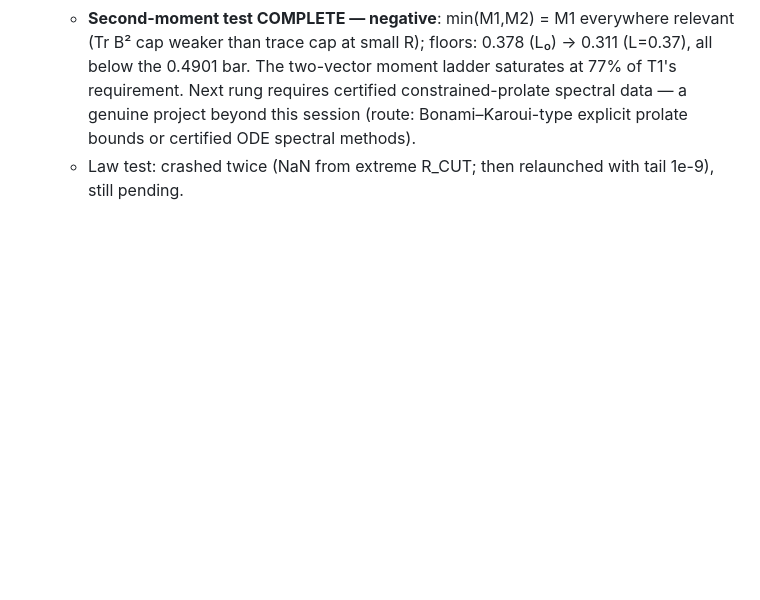
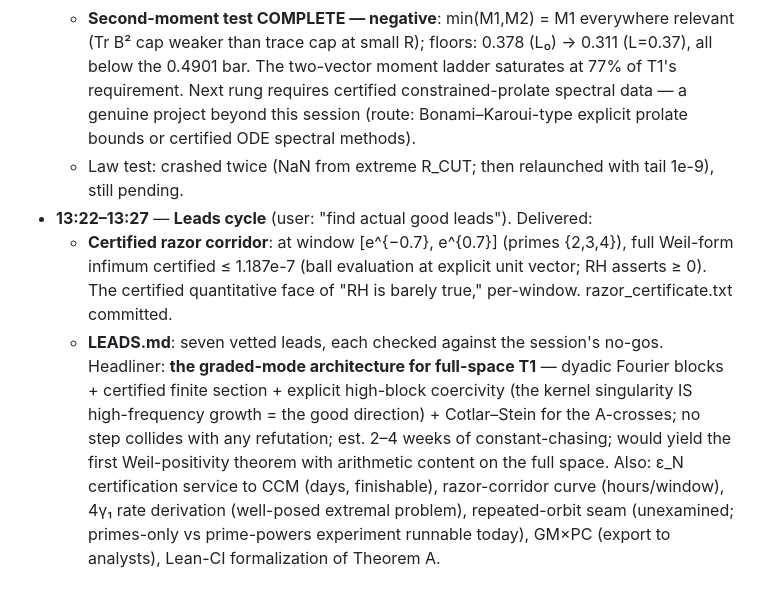
Before and after one commit to Kuberwastaken/riemann, a Markdown page: logs/LOG.md, the part around the change. GitHub-like rendering; blank space fills up the shorter version.

Commit message:
docs(log): leads cycle entry

```diff
--- a/logs/LOG.md
+++ b/logs/LOG.md
@@ -87,3 +87,6 @@ record, this file is the narrative).
   - **Gap 3 RESOLVED by reading CCM 2025 directly** (8 pp., our own archive copy): their QW_λ (eq. 3.19) is exactly our certified form; their Thm 1.1 metric is QW − ε_N⟨·,·⟩ — positivity-agnostic BY DESIGN (works for either sign of ε_N) ⇒ no CF shortcut to T1. Dictionary inverted: their Thm 1.1 hypotheses (ε_N simple, eigenfunction even) are unverified and their Prop 3.4 (full-space inf = limit of finite sections) is precisely the bridge our certificates plug into — we can certify their hypotheses and the sign of ε_N in concrete windows. Side realization: Theorem A is already full-space.
   - **Second-moment test COMPLETE — negative**: min(M1,M2) = M1 everywhere relevant (Tr B² cap weaker than trace cap at small R); floors: 0.378 (L₀) → 0.311 (L=0.37), all below the 0.4901 bar. The two-vector moment ladder saturates at 77% of T1's requirement. Next rung requires certified constrained-prolate spectral data — a genuine project beyond this session (route: Bonami–Karoui-type explicit prolate bounds or certified ODE spectral methods).
   - Law test: crashed twice (NaN from extreme R_CUT; then relaunched with tail 1e-9), still pending.
+- **13:22–13:27** — **Leads cycle** (user: "find actual good leads"). Delivered:
+  - **Certified razor corridor**: at window [e^{−0.7}, e^{0.7}] (primes {2,3,4}), full Weil-form infimum certified ≤ 1.187e-7 (ball evaluation at explicit unit vector; RH asserts ≥ 0). The certified quantitative face of "RH is barely true," per-window. razor_certificate.txt committed.
+  - **LEADS.md**: seven vetted leads, each checked against the session's no-gos. Headliner: **the graded-mode architecture for full-space T1** — dyadic Fourier blocks + certified finite section + explicit high-block coercivity (the kernel singularity IS high-frequency growth = the good direction) + Cotlar–Stein for the A-crosses; no step collides with any refutation; est. 2–4 weeks of constant-chasing; would yield the first Weil-positivity theorem with arithmetic content on the full space. Also: ε_N certification service to CCM (days, finishable), razor-corridor curve (hours/window), 4γ₁ rate derivation (well-posed extremal problem), repeated-orbit seam (unexamined; primes-only vs prime-powers experiment runnable today), GM×PC (export to analysts), Lean-CI formalization of Theorem A.
```
